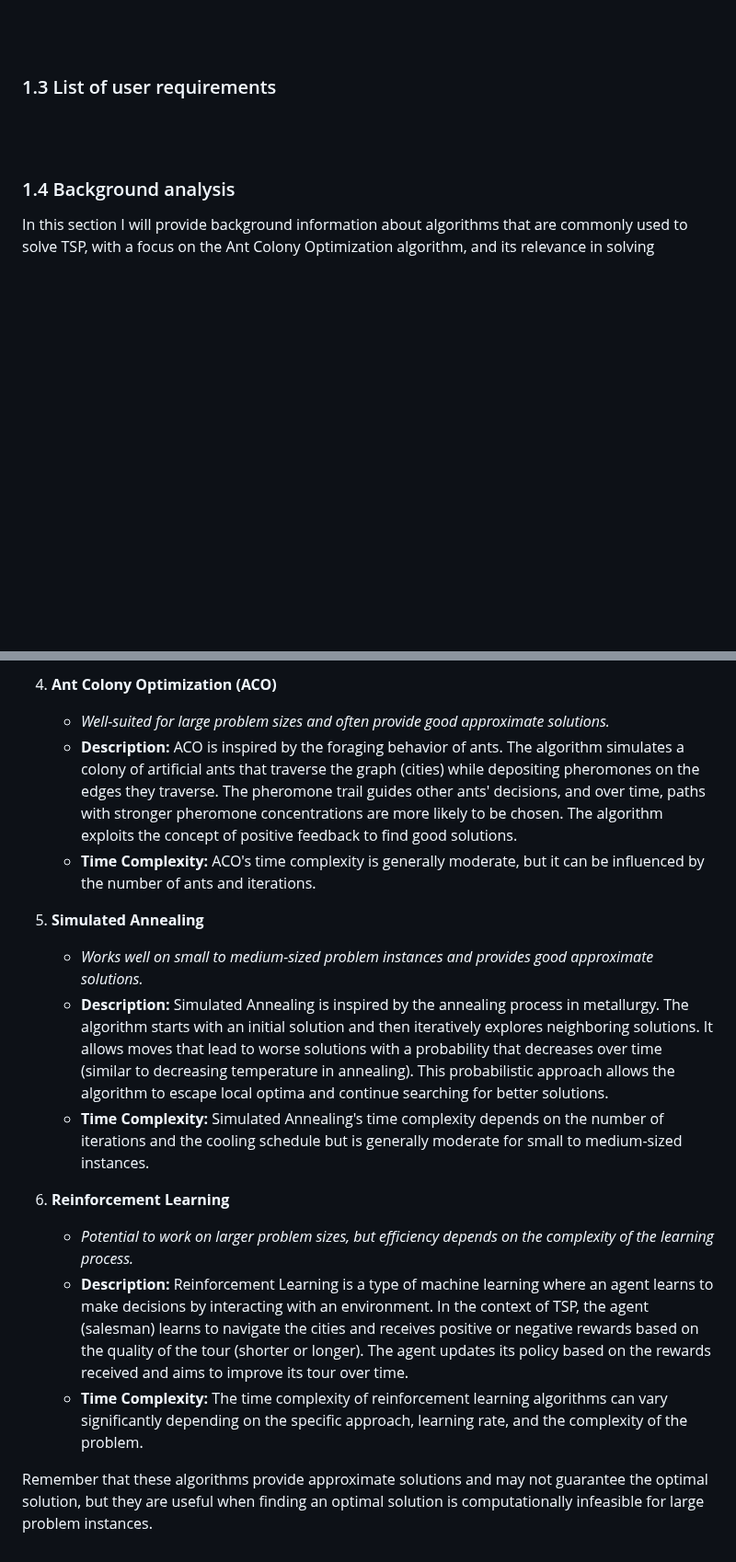
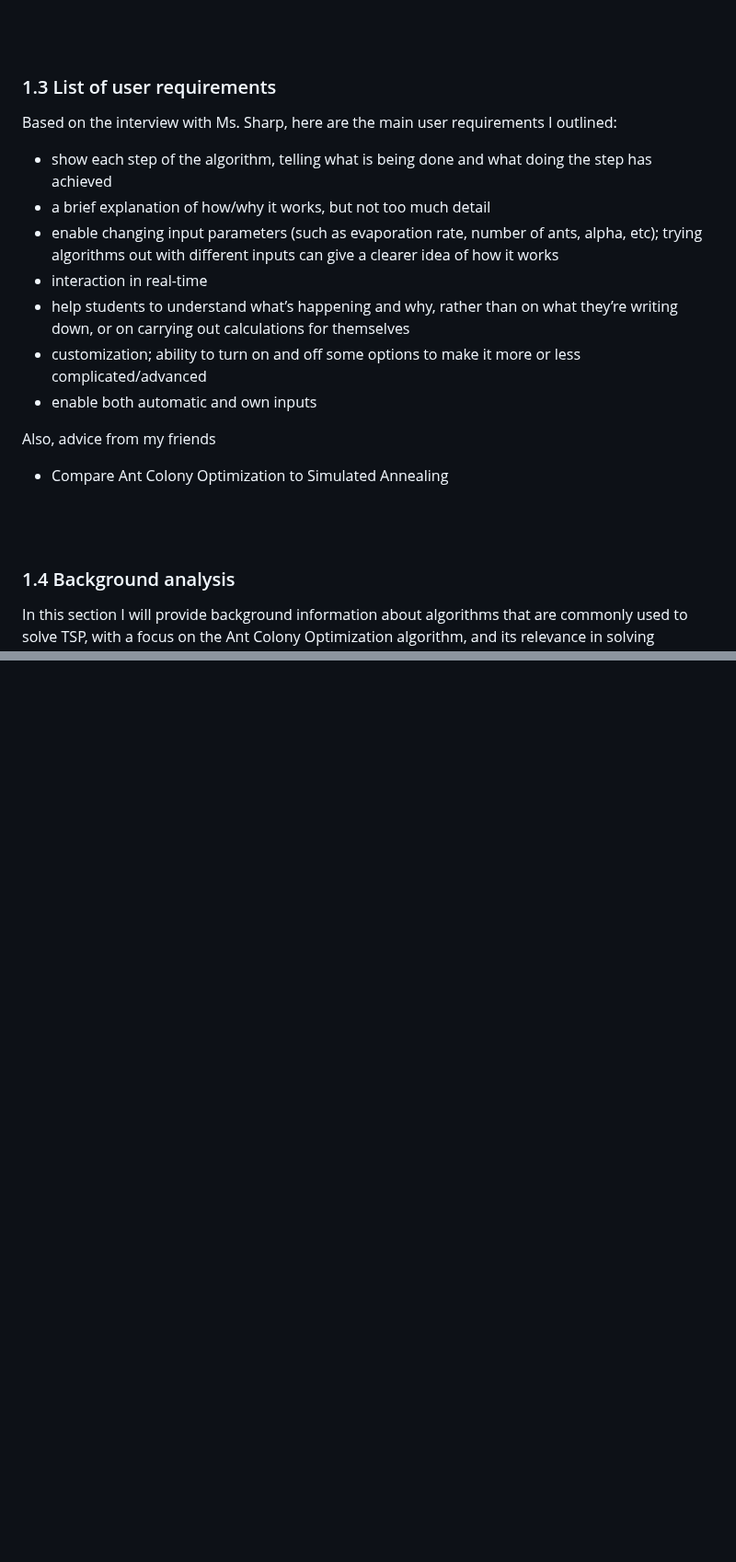
Before and after one commit to voliaanyk/Ant-Colony-Opt-and-Simulated-Annealing-for-Traveling-Salesman-Problem, a Markdown page: project-report.md, 2 parts joined by grey strips. Shown at 92% size. Drawn GitHub-style; blank space fills up the shorter version.

```diff
--- a/project-report.md
+++ b/project-report.md
@@ -68,6 +69,20 @@ My primary user is a maths teacher from my school, who teaches me decision maths
 <br><br>
 
 ### 1.3 List of user requirements
+
+Based on the interview with Ms. Sharp, here are the main user requirements I outlined:
+
+- show each step of the algorithm, telling what is being done and what doing the step has achieved
+- a brief explanation of how/why it works, but not too much detail
+- enable changing input parameters (such as evaporation rate, number of ants, alpha, etc); trying algorithms out with different inputs can give a clearer idea of how it works
+- interaction in real-time
+- help students to understand what’s happening and why, rather than on what they’re writing down, or on carrying out calculations for themselves
+- customization; ability to turn on and off some options to make it more or less complicated/advanced
+- enable both automatic and own inputs
+
+Also, advice from my friends
+
+- Compare Ant Colony Optimization to Simulated Annealing
 
 <br><br>
 
@@ -258,16 +243,0 @@ There are many algorithms to solve the TSP. The most common ones are:
-4. **Ant Colony Optimization (ACO)**
-   - *Well-suited for large problem sizes and often provide good approximate solutions.*
-   - **Description:** ACO is inspired by the foraging behavior of ants. The algorithm simulates a colony of artificial ants that traverse the graph (cities) while depositing pheromones on the edges they traverse. The pheromone trail guides other ants' decisions, and over time, paths with stronger pheromone concentrations are more likely to be chosen. The algorithm exploits the concept of positive feedback to find good solutions.
-   - **Time Complexity:** ACO's time complexity is generally moderate, but it can be influenced by the number of ants and iterations.
-
-5. **Simulated Annealing**
-   - *Works well on small to medium-sized problem instances and provides good approximate solutions.*
-   - **Description:** Simulated Annealing is inspired by the annealing process in metallurgy. The algorithm starts with an initial solution and then iteratively explores neighboring solutions. It allows moves that lead to worse solutions with a probability that decreases over time (similar to decreasing temperature in annealing). This probabilistic approach allows the algorithm to escape local optima and continue searching for better solutions.
-   - **Time Complexity:** Simulated Annealing's time complexity depends on the number of iterations and the cooling schedule but is generally moderate for small to medium-sized instances.
-
-6. **Reinforcement Learning**
-   - *Potential to work on larger problem sizes, but efficiency depends on the complexity of the learning process.*
-   - **Description:** Reinforcement Learning is a type of machine learning where an agent learns to make decisions by interacting with an environment. In the context of TSP, the agent (salesman) learns to navigate the cities and receives positive or negative rewards based on the quality of the tour (shorter or longer). The agent updates its policy based on the rewards received and aims to improve its tour over time.
-   - **Time Complexity:** The time complexity of reinforcement learning algorithms can vary significantly depending on the specific approach, learning rate, and the complexity of the problem.
-
-Remember that these algorithms provide approximate solutions and may not guarantee the optimal solution, but they are useful when finding an optimal solution is computationally infeasible for large problem instances.
```
Also changed, not shown: other parts of project-report.md (+11 -39 lines).
